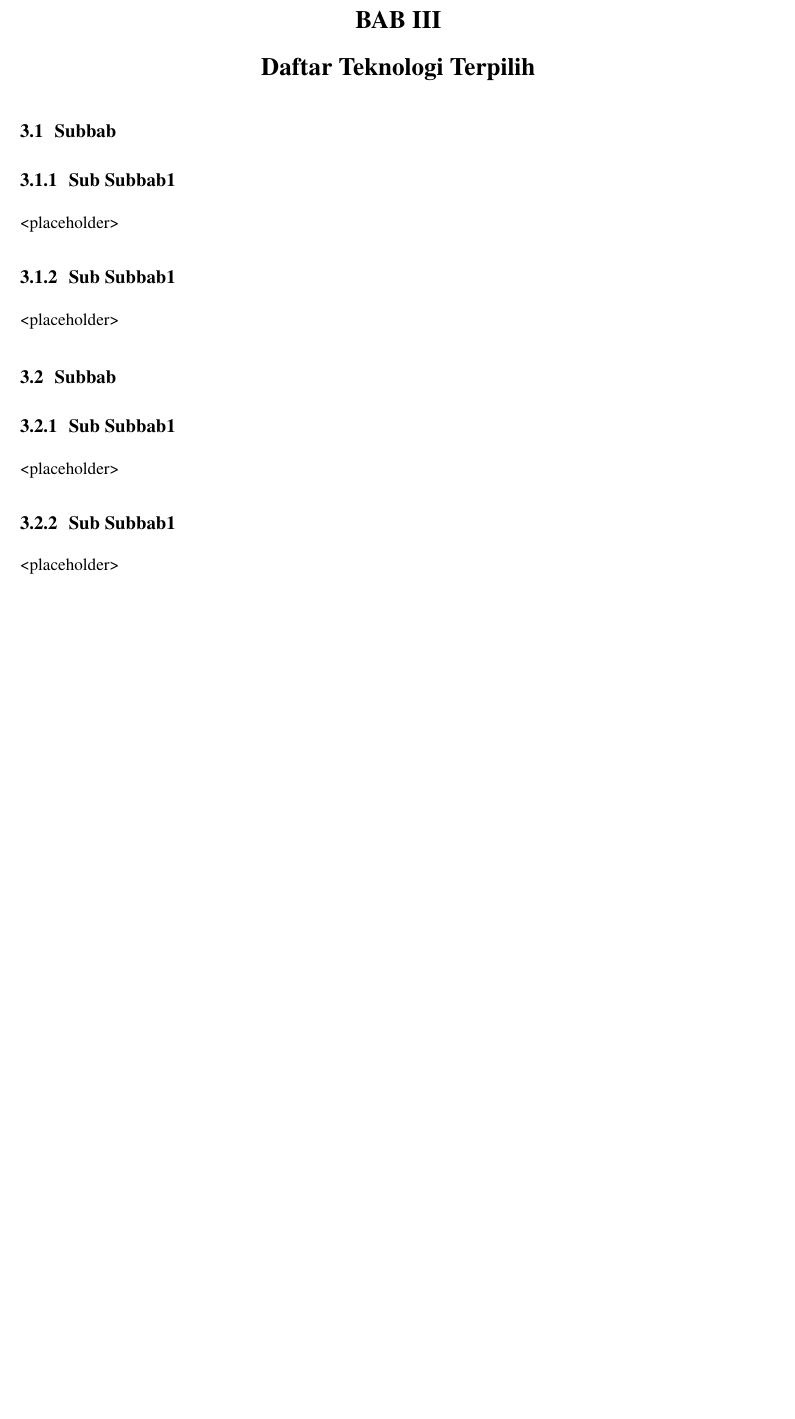
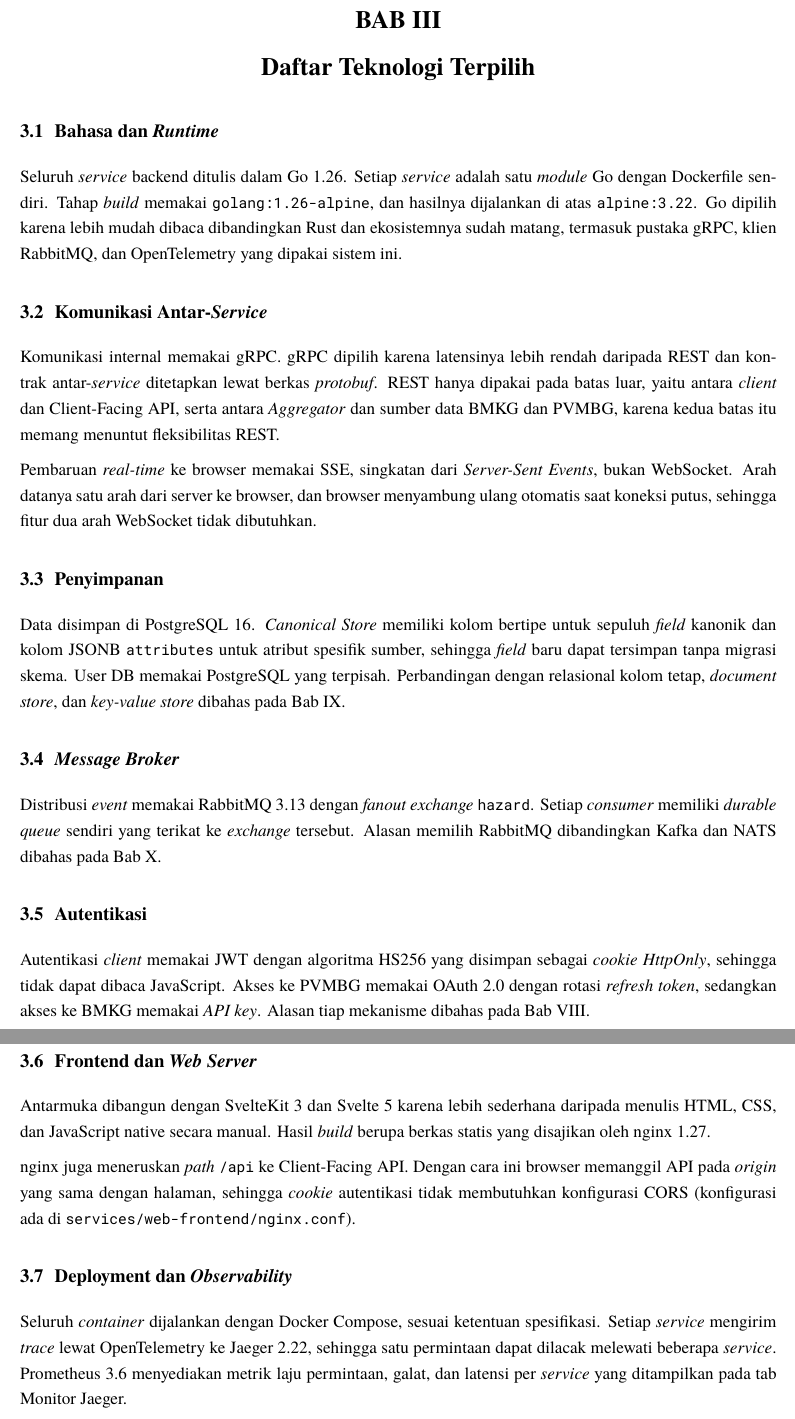
Before and after one commit to brii26/distributed-hazard-coordination, a LaTeX document (doc/latex/main.tex, which reads doc/latex/chapters/BabIII.tex): part of page 10 of 41 before the commit and two parts of pages 10 and 11 of 42 after it, the two joined at a grey line, cut so that both start at the same text, the shorter picture padded with empty space. Compiled offline with XeLaTeX; a missing font is replaced by an installed copy or a similar font.

Commit message:
docs(report): write Bab III technology list (#209)

```diff
--- a/doc/latex/chapters/BabIII.tex
+++ b/doc/latex/chapters/BabIII.tex
@@ -1,21 +1,34 @@
+% sumber: doc/TRD_M1.md, docker-compose.yml, go.mod, services/web-frontend/package.json dan nginx.conf
 \chapter{Daftar Teknologi Terpilih}
 
-\section{Subbab}
+\section{Bahasa dan \textit{Runtime}}
 
-\subsection{Sub Subbab1}
+Seluruh \textit{service} backend ditulis dalam Go 1.26. Setiap \textit{service} adalah satu \textit{module} Go dengan Dockerfile sendiri. Tahap \textit{build} memakai \texttt{golang:1.26-alpine}, dan hasilnya dijalankan di atas \texttt{alpine:3.22}. Go dipilih karena lebih mudah dibaca dibandingkan Rust dan ekosistemnya sudah matang, termasuk pustaka gRPC, klien RabbitMQ, dan OpenTelemetry yang dipakai sistem ini.
 
-\textless placeholder\textgreater{}
+\section{Komunikasi Antar-\textit{Service}}
 
-\subsection{Sub Subbab1}
+Komunikasi internal memakai gRPC. gRPC dipilih karena latensinya lebih rendah daripada REST dan kontrak antar-\textit{service} ditetapkan lewat berkas \textit{protobuf}. REST hanya dipakai pada batas luar, yaitu antara \textit{client} dan Client-Facing API, serta antara \textit{Aggregator} dan sumber data BMKG dan PVMBG, karena kedua batas itu memang menuntut fleksibilitas REST.
 
-\textless placeholder\textgreater{}
+Pembaruan \textit{real-time} ke browser memakai SSE, singkatan dari \textit{Server-Sent Events}, bukan WebSocket. Arah datanya satu arah dari server ke browser, dan browser menyambung ulang otomatis saat koneksi putus, sehingga fitur dua arah WebSocket tidak dibutuhkan.
 
-\section{Subbab}
+\section{Penyimpanan}
 
-\subsection{Sub Subbab1}
+Data disimpan di PostgreSQL 16. \textit{Canonical Store} memiliki kolom bertipe untuk sepuluh \textit{field} kanonik dan kolom JSONB \texttt{attributes} untuk atribut spesifik sumber, sehingga \textit{field} baru dapat tersimpan tanpa migrasi skema. User DB memakai PostgreSQL yang terpisah. Perbandingan dengan relasional kolom tetap, \textit{document store}, dan \textit{key-value store} dibahas pada Bab IX.
 
-\textless placeholder\textgreater{}
+\section{\textit{Message Broker}}
 
-\subsection{Sub Subbab1}
+Distribusi \textit{event} memakai RabbitMQ 3.13 dengan \textit{fanout exchange} \texttt{hazard}. Setiap \textit{consumer} memiliki \textit{durable queue} sendiri yang terikat ke \textit{exchange} tersebut. Alasan memilih RabbitMQ dibandingkan Kafka dan NATS dibahas pada Bab X.
 
-\textless placeholder\textgreater{}
+\section{Autentikasi}
+
+Autentikasi \textit{client} memakai JWT dengan algoritma HS256 yang disimpan sebagai \textit{cookie} \textit{HttpOnly}, sehingga tidak dapat dibaca JavaScript. Akses ke PVMBG memakai OAuth 2.0 dengan rotasi \textit{refresh token}, sedangkan akses ke BMKG memakai \textit{API key}. Alasan tiap mekanisme dibahas pada Bab VIII.
+
+\section{Frontend dan \textit{Web Server}}
+
+Antarmuka dibangun dengan SvelteKit 3 dan Svelte 5 karena lebih sederhana daripada menulis HTML, CSS, dan JavaScript native secara manual. Hasil \textit{build} berupa berkas statis yang disajikan oleh nginx 1.27.
+
+nginx juga meneruskan \textit{path} \texttt{/api} ke Client-Facing API. Dengan cara ini browser memanggil API pada \textit{origin} yang sama dengan halaman, sehingga \textit{cookie} autentikasi tidak membutuhkan konfigurasi CORS (konfigurasi ada di \texttt{services/web-frontend/nginx.conf}).
+
+\section{Deployment dan \textit{Observability}}
+
+Seluruh \textit{container} dijalankan dengan Docker Compose, sesuai ketentuan spesifikasi. Setiap \textit{service} mengirim \textit{trace} lewat OpenTelemetry ke Jaeger 2.22, sehingga satu permintaan dapat dilacak melewati beberapa \textit{service}. Prometheus 3.6 menyediakan metrik laju permintaan, galat, dan latensi per \textit{service} yang ditampilkan pada tab Monitor Jaeger.
```
